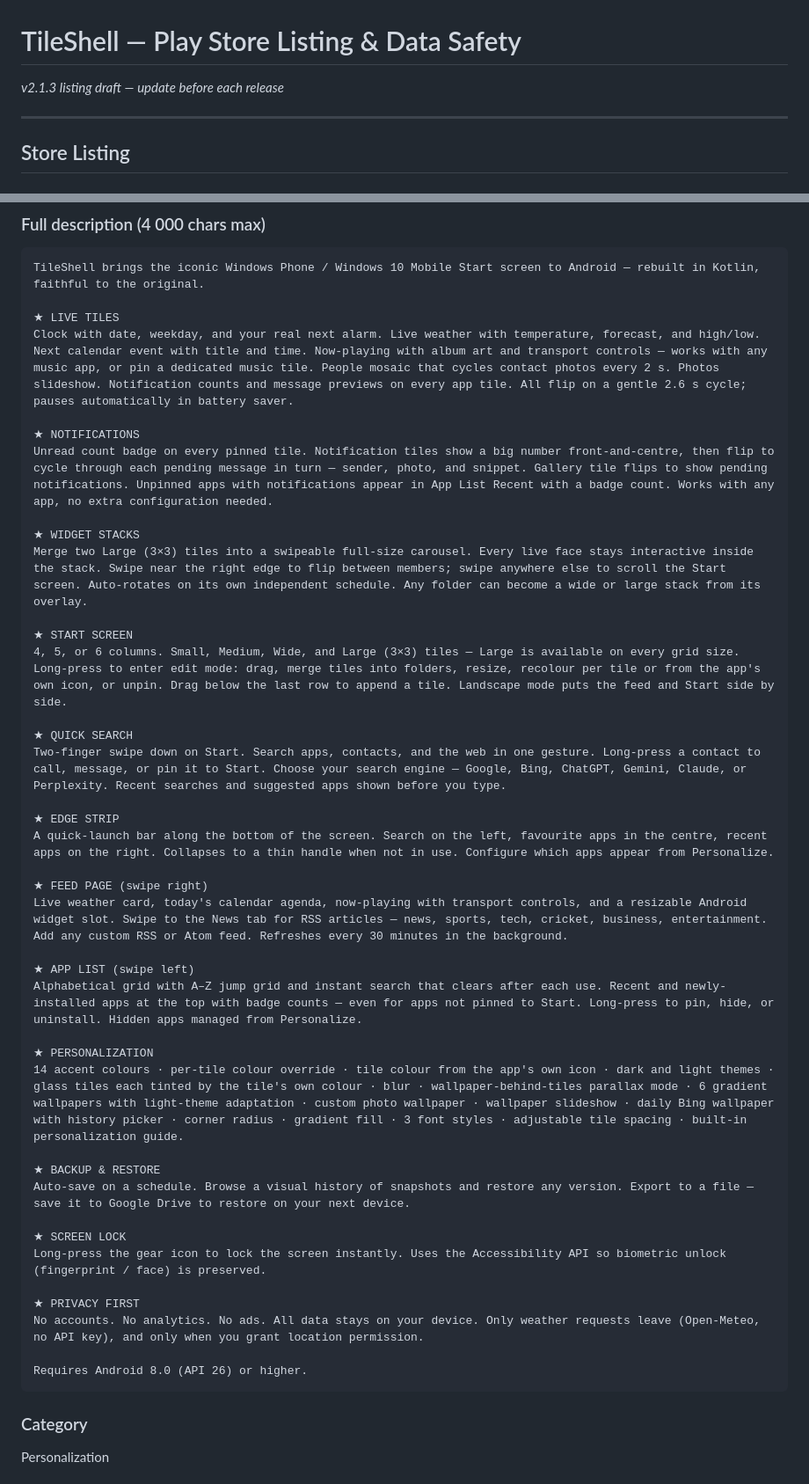
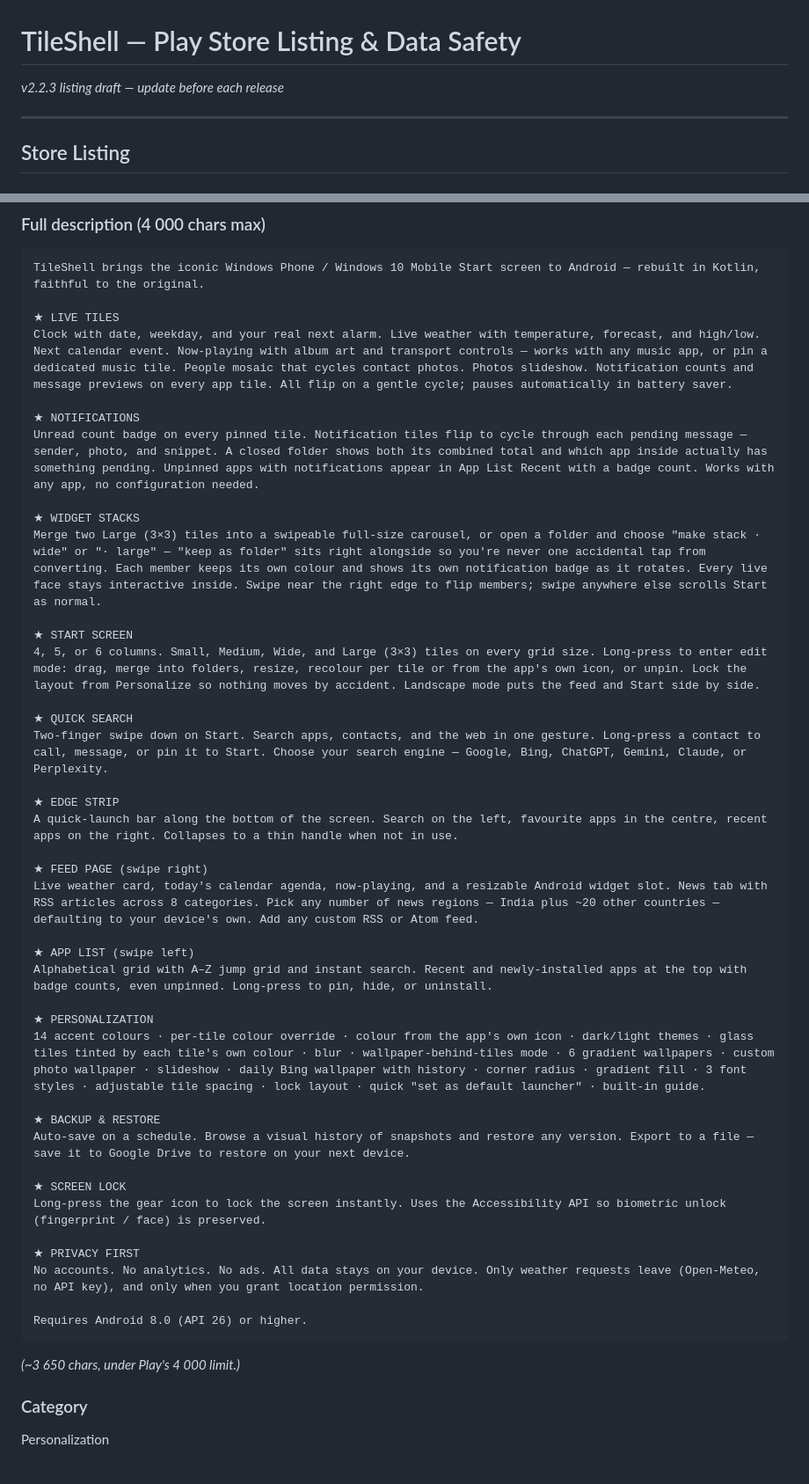
Before and after one commit to vivek-sovani/tileshell, a Markdown page: docs/PLAY_STORE.md, 2 parts joined by grey strips. Shown at 88% size. GitHub-like rendering.

Commit message:
docs(play-store): refresh the full description for current features
The full description was still a v2.1.3 draft. Rewrote it to cover what's
shipped since: "keep as folder" alongside the widget-stack conversion
shortcuts plus per-member notification badges, the folder's combined
total sitting beside its per-app badges, the multi-region news picker
(india + ~20 countries), lock layout, and default launcher — while
trimming elsewhere to stay under Play's 4 000-char limit (~3 650 chars).

Co-Authored-By: Claude Sonnet 5 <noreply@anthropic.com>

````diff
--- a/docs/PLAY_STORE.md
+++ b/docs/PLAY_STORE.md
@@ -1,6 +1,6 @@
 # TileShell — Play Store Listing & Data Safety
 
-*v2.1.3 listing draft — update before each release*
+*v2.2.3 listing draft — update before each release*
 
 ---
 
@@ -18,31 +18,31 @@
 TileShell brings the iconic Windows Phone / Windows 10 Mobile Start screen to Android — rebuilt in Kotlin, faithful to the original.
 
 ★ LIVE TILES
-Clock with date, weekday, and your real next alarm. Live weather with temperature, forecast, and high/low. Next calendar event with title and time. Now-playing with album art and transport controls — works with any music app, or pin a dedicated music tile. People mosaic that cycles contact photos every 2 s. Photos slideshow. Notification counts and message previews on every app tile. All flip on a gentle 2.6 s cycle; pauses automatically in battery saver.
+Clock with date, weekday, and your real next alarm. Live weather with temperature, forecast, and high/low. Next calendar event. Now-playing with album art and transport controls — works with any music app, or pin a dedicated music tile. People mosaic that cycles contact photos. Photos slideshow. Notification counts and message previews on every app tile. All flip on a gentle cycle; pauses automatically in battery saver.
 
 ★ NOTIFICATIONS
-Unread count badge on every pinned tile. Notification tiles show a big number front-and-centre, then flip to cycle through each pending message in turn — sender, photo, and snippet. Gallery tile flips to show pending notifications. Unpinned apps with notifications appear in App List Recent with a badge count. Works with any app, no extra configuration needed.
+Unread count badge on every pinned tile. Notification tiles flip to cycle through each pending message — sender, photo, and snippet. A closed folder shows both its combined total and which app inside actually has something pending. Unpinned apps with notifications appear in App List Recent with a badge count. Works with any app, no configuration needed.
 
 ★ WIDGET STACKS
-Merge two Large (3×3) tiles into a swipeable full-size carousel. Every live face stays interactive inside the stack. Swipe near the right edge to flip between members; swipe anywhere else to scroll the Start screen. Auto-rotates on its own independent schedule. Any folder can become a wide or large stack from its overlay.
+Merge two Large (3×3) tiles into a swipeable full-size carousel, or open a folder and choose "make stack · wide" or "· large" — "keep as folder" sits right alongside so you're never one accidental tap from converting. Each member keeps its own colour and shows its own notification badge as it rotates. Every live face stays interactive inside. Swipe near the right edge to flip members; swipe anywhere else scrolls Start as normal.
 
 ★ START SCREEN
-4, 5, or 6 columns. Small, Medium, Wide, and Large (3×3) tiles — Large is available on every grid size. Long-press to enter edit mode: drag, merge tiles into folders, resize, recolour per tile or from the app's own icon, or unpin. Drag below the last row to append a tile. Landscape mode puts the feed and Start side by side.
+4, 5, or 6 columns. Small, Medium, Wide, and Large (3×3) tiles on every grid size. Long-press to enter edit mode: drag, merge into folders, resize, recolour per tile or from the app's own icon, or unpin. Lock the layout from Personalize so nothing moves by accident. Landscape mode puts the feed and Start side by side.
 
 ★ QUICK SEARCH
-Two-finger swipe down on Start. Search apps, contacts, and the web in one gesture. Long-press a contact to call, message, or pin it to Start. Choose your search engine — Google, Bing, ChatGPT, Gemini, Claude, or Perplexity. Recent searches and suggested apps shown before you type.
+Two-finger swipe down on Start. Search apps, contacts, and the web in one gesture. Long-press a contact to call, message, or pin it to Start. Choose your search engine — Google, Bing, ChatGPT, Gemini, Claude, or Perplexity.
 
 ★ EDGE STRIP
-A quick-launch bar along the bottom of the screen. Search on the left, favourite apps in the centre, recent apps on the right. Collapses to a thin handle when not in use. Configure which apps appear from Personalize.
+A quick-launch bar along the bottom of the screen. Search on the left, favourite apps in the centre, recent apps on the right. Collapses to a thin handle when not in use.
 
 ★ FEED PAGE (swipe right)
-Live weather card, today's calendar agenda, now-playing with transport controls, and a resizable Android widget slot. Swipe to the News tab for RSS articles — news, sports, tech, cricket, business, entertainment. Add any custom RSS or Atom feed. Refreshes every 30 minutes in the background.
+Live weather card, today's calendar agenda, now-playing, and a resizable Android widget slot. News tab with RSS articles across 8 categories. Pick any number of news regions — India plus ~20 other countries — defaulting to your device's own. Add any custom RSS or Atom feed.
 
 ★ APP LIST (swipe left)
-Alphabetical grid with A–Z jump grid and instant search that clears after each use. Recent and newly-installed apps at the top with badge counts — even for apps not pinned to Start. Long-press to pin, hide, or uninstall. Hidden apps managed from Personalize.
+Alphabetical grid with A–Z jump grid and instant search. Recent and newly-installed apps at the top with badge counts, even unpinned. Long-press to pin, hide, or uninstall.
 
 ★ PERSONALIZATION
-14 accent colours · per-tile colour override · tile colour from the app's own icon · dark and light themes · glass tiles each tinted by the tile's own colour · blur · wallpaper-behind-tiles parallax mode · 6 gradient wallpapers with light-theme adaptation · custom photo wallpaper · wallpaper slideshow · daily Bing wallpaper with history picker · corner radius · gradient fill · 3 font styles · adjustable tile spacing · built-in personalization guide.
+14 accent colours · per-tile colour override · colour from the app's own icon · dark/light themes · glass tiles tinted by each tile's own colour · blur · wallpaper-behind-tiles mode · 6 gradient wallpapers · custom photo wallpaper · slideshow · daily Bing wallpaper with history · corner radius · gradient fill · 3 font styles · adjustable tile spacing · lock layout · quick "set as default launcher" · built-in guide.
 
 ★ BACKUP & RESTORE
 Auto-save on a schedule. Browse a visual history of snapshots and restore any version. Export to a file — save it to Google Drive to restore on your next device.
@@ -55,6 +55,8 @@ No accounts. No analytics. No ads. All data stays on your device. Only weather r
 
 Requires Android 8.0 (API 26) or higher.
 ```
+
+*(~3 650 chars, under Play's 4 000 limit.)*
 
 ### Category
 Personalization
````
